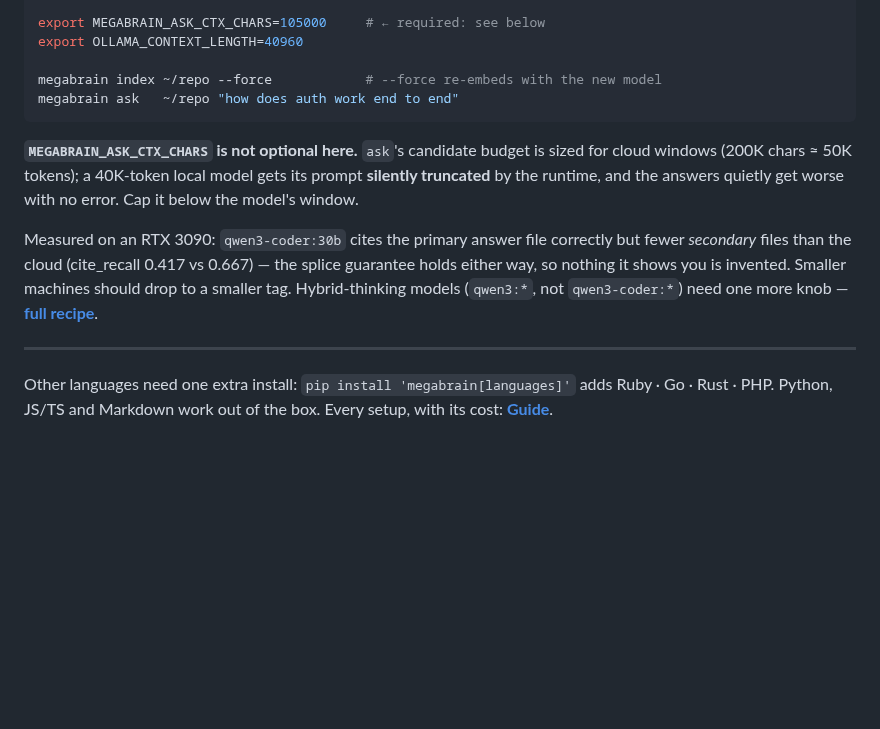
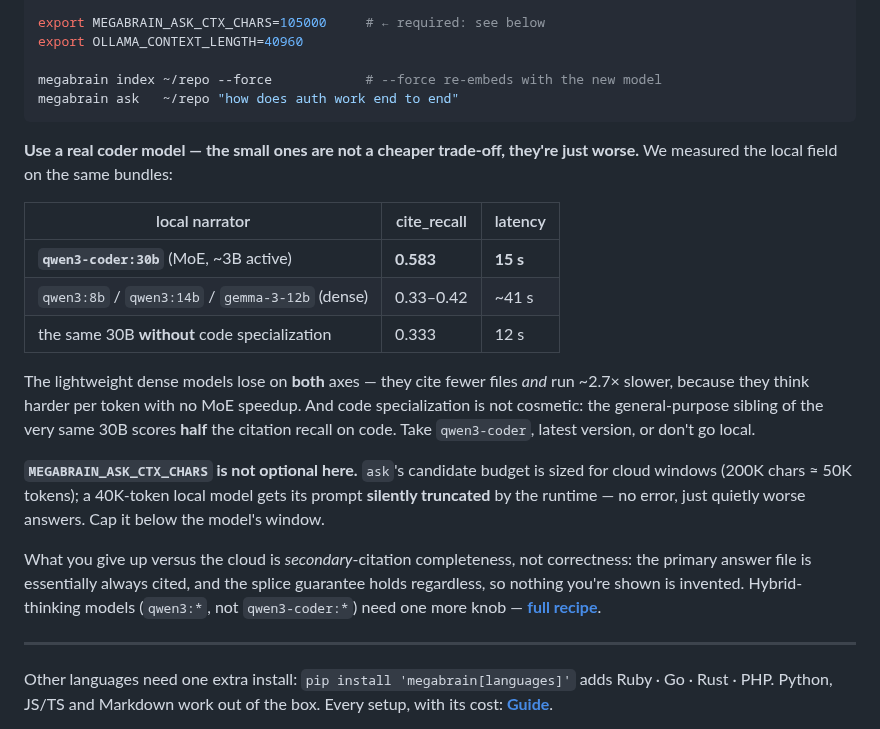
Before and after one commit to bernatch22/megabrain, a Markdown page: README.md, the part around the change. Rendered like a GitHub page; blank space fills up the shorter version.

````diff
--- a/README.md
+++ b/README.md
@@ -115,15 +115,29 @@ megabrain index ~/repo --force            # --force re-embeds with the new model
 megabrain ask   ~/repo "how does auth work end to end"
 ```
 
+**Use a real coder model — the small ones are not a cheaper trade-off, they're just
+worse.** We measured the local field on the same bundles:
+
+| local narrator | cite_recall | latency |
+|---|---|---|
+| **`qwen3-coder:30b`** (MoE, ~3B active) | **0.583** | **15 s** |
+| `qwen3:8b` / `qwen3:14b` / `gemma-3-12b` (dense) | 0.33–0.42 | ~41 s |
+| the same 30B **without** code specialization | 0.333 | 12 s |
+
+The lightweight dense models lose on **both** axes — they cite fewer files *and* run ~2.7×
+slower, because they think harder per token with no MoE speedup. And code specialization is
+not cosmetic: the general-purpose sibling of the very same 30B scores **half** the citation
+recall on code. Take `qwen3-coder`, latest version, or don't go local.
+
 **`MEGABRAIN_ASK_CTX_CHARS` is not optional here.** `ask`'s candidate budget is sized for
-cloud windows (200K chars ≈ 50K tokens); a 40K-token local model gets its prompt
-**silently truncated** by the runtime, and the answers quietly get worse with no error.
-Cap it below the model's window.
+cloud windows (200K chars ≈ 50K tokens); a 40K-token local model gets its prompt **silently
+truncated** by the runtime — no error, just quietly worse answers. Cap it below the model's
+window.
 
-Measured on an RTX 3090: `qwen3-coder:30b` cites the primary answer file correctly but
-fewer *secondary* files than the cloud (cite_recall 0.417 vs 0.667) — the splice guarantee
-holds either way, so nothing it shows you is invented. Smaller machines should drop to a
-smaller tag. Hybrid-thinking models (`qwen3:*`, not `qwen3-coder:*`) need one more knob —
+What you give up versus the cloud is *secondary*-citation completeness, not correctness:
+the primary answer file is essentially always cited, and the splice guarantee holds
+regardless, so nothing you're shown is invented. Hybrid-thinking models (`qwen3:*`, not
+`qwen3-coder:*`) need one more knob —
 **[full recipe](docs/RECIPES.md#run-fully-local--no-keys-no-cloud)**.
 
 ---
````
Also changed, not shown: docs/RECIPES.md (+28 -7 lines).
